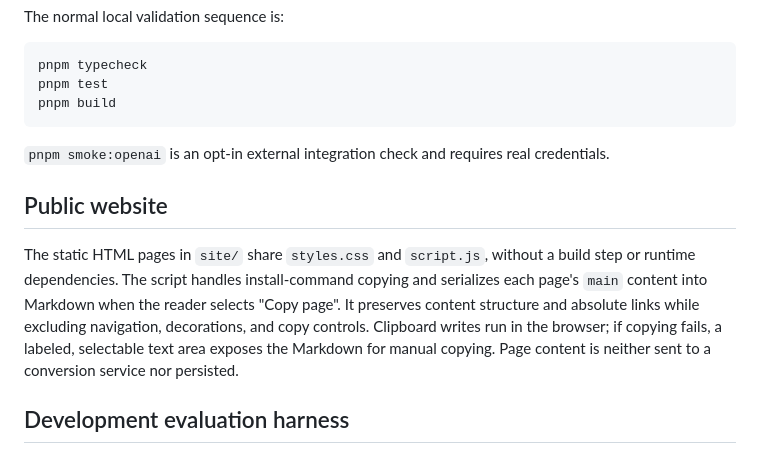
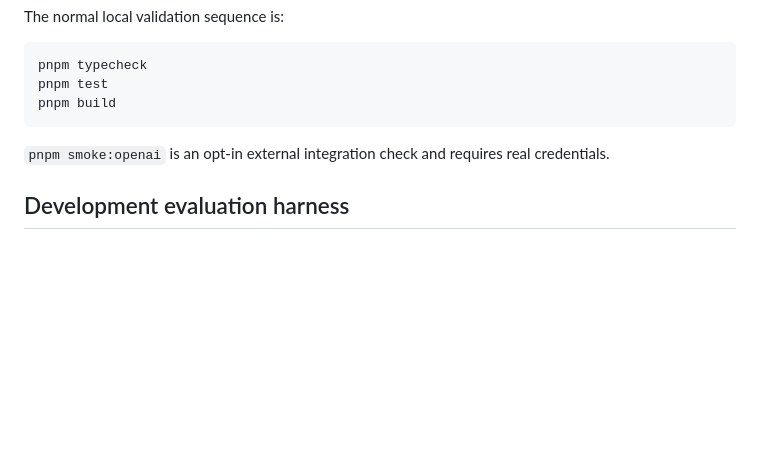
Before and after one commit to xfq/froe, a Markdown page: ARCHITECTURE.md, the part around the change. Drawn GitHub-style; blank space fills up the shorter version.

Commit message:
chore: remove public website section from architecture document

```diff
--- a/ARCHITECTURE.md
+++ b/ARCHITECTURE.md
@@ -126,16 +126,6 @@ pnpm build
 
 `pnpm smoke:openai` is an opt-in external integration check and requires real credentials.
 
-## Public website
-
-The static HTML pages in `site/` share `styles.css` and `script.js`, without a build
-step or runtime dependencies. The script handles install-command copying and
-serializes each page's `main` content into Markdown when the reader selects
-"Copy page". It preserves content structure and absolute links while excluding
-navigation, decorations, and copy controls. Clipboard writes run in the browser;
-if copying fails, a labeled, selectable text area exposes the Markdown for manual
-copying. Page content is neither sent to a conversion service nor persisted.
-
 ## Development evaluation harness
 
 The repository-local evaluation harness under [`evals/`](./evals/) and [`scripts/eval.ts`](./scripts/eval.ts) is development infrastructure and is not included in the published package.
```
